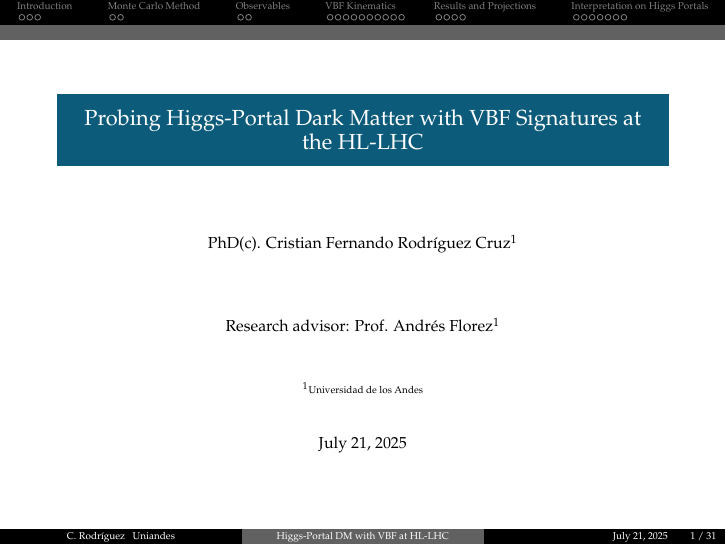
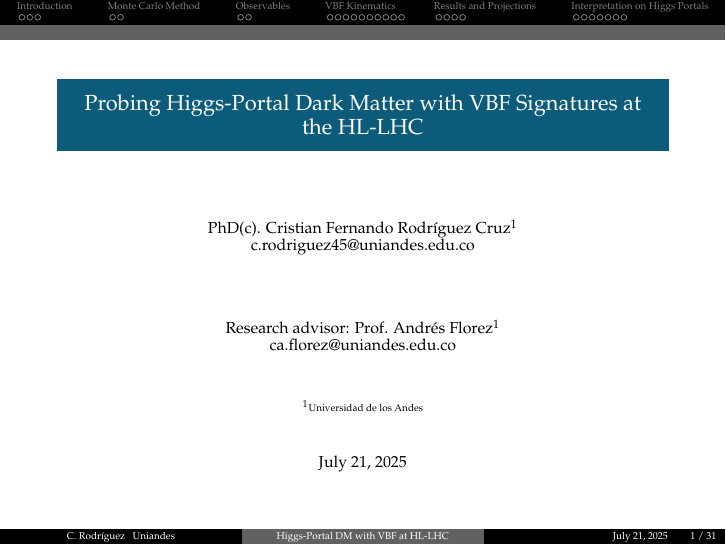
Before and after one commit to cfrc2694/Pheno_DM, LaTeX slides (HiggsPortals/2025_Nemoc/slides.tex): page 1 of 35. Compiled offline with pdfLaTeX.

Commit message:
Update author and advisor information in slides: add email addresses for contact

```diff
--- a/HiggsPortals/2025_Nemoc/slides.tex
+++ b/HiggsPortals/2025_Nemoc/slides.tex
@@ -37,11 +37,13 @@
 \title[Higgs-Portal DM with VBF at HL-LHC]{Probing Higgs-Portal Dark Matter with VBF Signatures at the HL-LHC}
 \subtitle{}
 \author[C. Rodríguez]{%
-	\vspace{2em}\\
-	PhD(c). Cristian Fernando Rodríguez Cruz\inst{1}\\
+    \vspace{2em}\\
+    PhD(c). Cristian Fernando Rodríguez Cruz\inst{1}\\
+    \href{mailto:c.rodriguez45@uniandes.edu.co}{c.rodriguez45@uniandes.edu.co}\\
     $$ $$
     Research advisor: Prof. Andrés Florez\inst{1}\\
-	\vspace{1em}
+    \href{mailto:ca.florez@uniandes.edu.co}{ca.florez@uniandes.edu.co}\\
+    \vspace{1em}
 }
 
 \institute[Uniandes]{\inst{1} Universidad de los Andes\and
```
Also changed, not shown: HiggsPortals/2025_Nemoc/slides.pdf.
